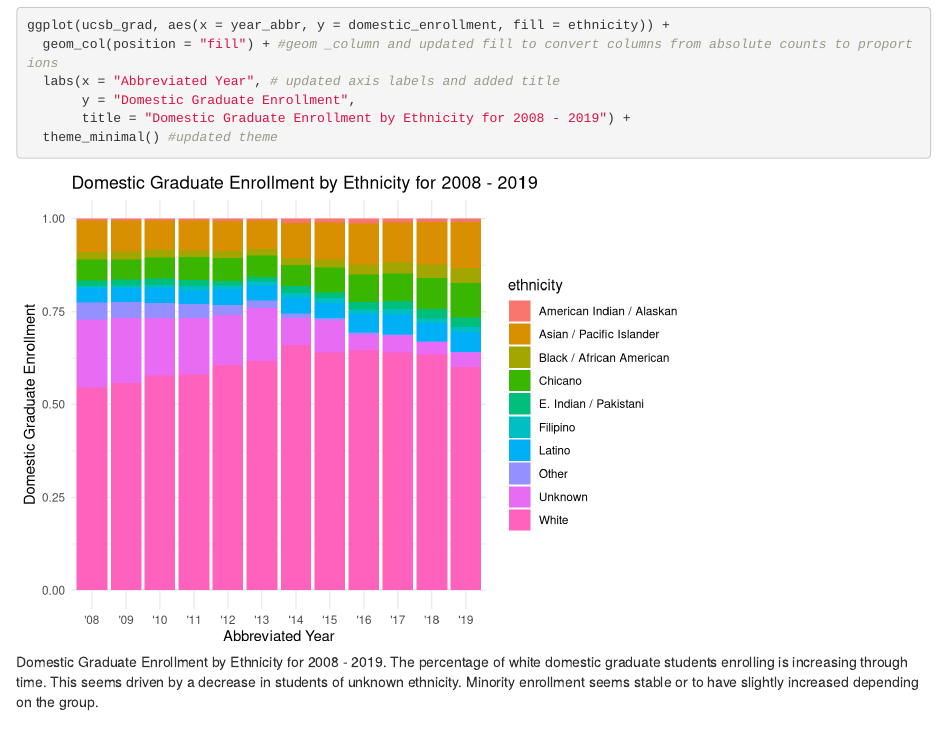
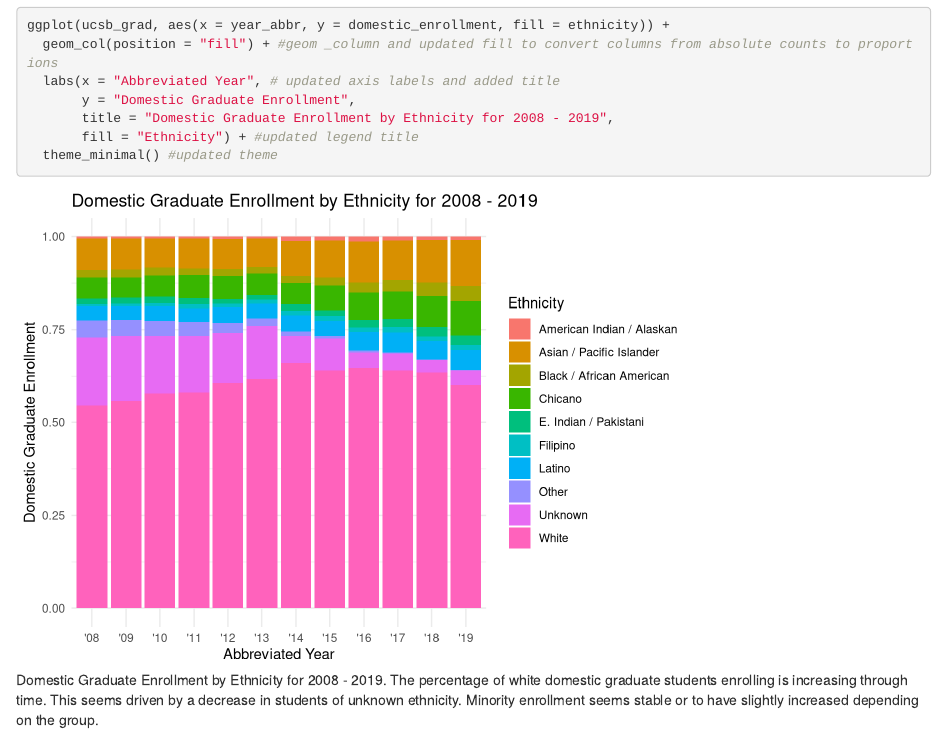
Before and after one commit to daijaodom/group-11-ucsb-grad, an R Markdown document (src/group_11_ucsb_grad.Rmd): the page in a window 1100 px wide, from 170 px down. Rendered offline with R 4.5, knitr and Pandoc, with nearby package versions.

Commit message:
customized graph with updated legend title

````diff
--- a/src/group_11_ucsb_grad.Rmd
+++ b/src/group_11_ucsb_grad.Rmd
@@ -22,6 +23,7 @@ ggplot(ucsb_grad, aes(x = year_abbr, y = domestic_enrollment, fill = ethnicity))
   geom_col(position = "fill") + #geom _column and updated fill to convert columns from absolute counts to proportions
   labs(x = "Abbreviated Year", # updated axis labels and added title
        y = "Domestic Graduate Enrollment",
-       title = "Domestic Graduate Enrollment by Ethnicity for 2008 - 2019") +
+       title = "Domestic Graduate Enrollment by Ethnicity for 2008 - 2019",
+       fill = "Ethnicity") + #updated legend title
   theme_minimal() #updated theme
 ```
````
Also changed, not shown: src/group_11_ucsb_grad.Rmd (1 more changed lines), 1 other file.
